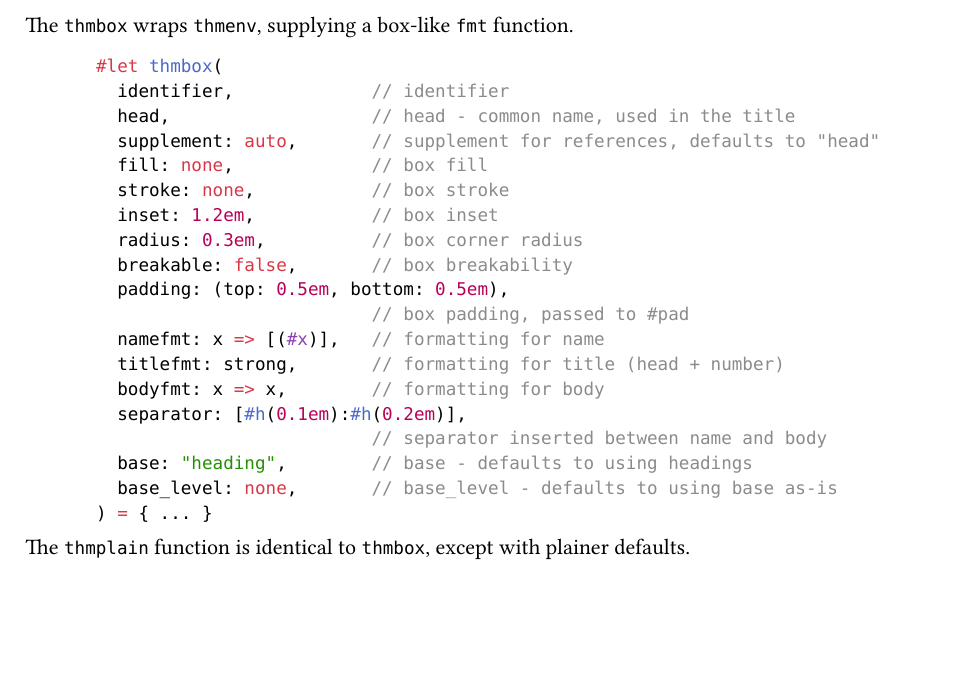
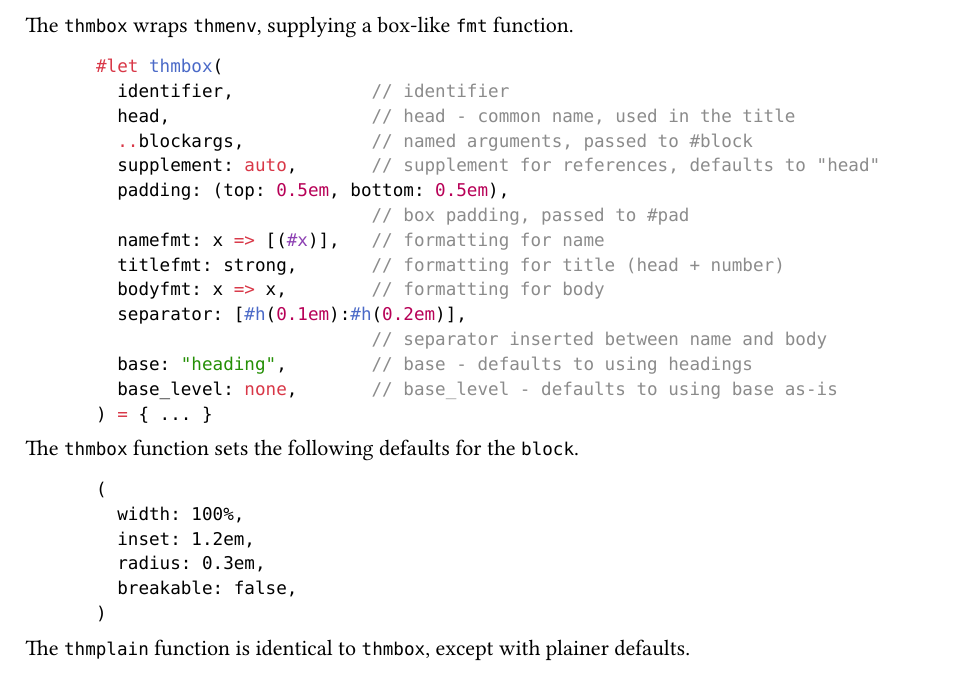
Before and after one commit to sahasatvik/typst-theorems, a Typst document (manual.typ): part of page 7 of 8, cut so that both start at the same text, the shorter picture padded with empty space. The pictures show the PDF file manual.pdf that the author committed with the source.

Commit message:
Updated manual

````diff
--- a/manual.typ
+++ b/manual.typ
@@ -466,12 +466,8 @@ The `thmbox` wraps `thmenv`, supplying a box-like `fmt` function.
 #let thmbox(
   identifier,             // identifier
   head,                   // head - common name, used in the title
+  ..blockargs,            // named arguments, passed to #block
   supplement: auto,       // supplement for references, defaults to "head"
-  fill: none,             // box fill
-  stroke: none,           // box stroke
-  inset: 1.2em,           // box inset
-  radius: 0.3em,          // box corner radius
-  breakable: false,       // box breakability
   padding: (top: 0.5em, bottom: 0.5em),
                           // box padding, passed to #pad
   namefmt: x => [(#x)],   // formatting for name
@@ -482,6 +478,16 @@ The `thmbox` wraps `thmenv`, supplying a box-like `fmt` function.
   base: "heading",        // base - defaults to using headings
   base_level: none,       // base_level - defaults to using base as-is
 ) = { ... }
+```
+
+The `thmbox` function sets the following defaults for the `block`.
+```typst
+(
+  width: 100%,
+  inset: 1.2em,
+  radius: 0.3em,
+  breakable: false,
+)
 ```
 
 The `thmplain` function is identical to `thmbox`, except with plainer
````
Also changed, not shown: basic.pdf, manual.pdf, manual_examples.pdf.
